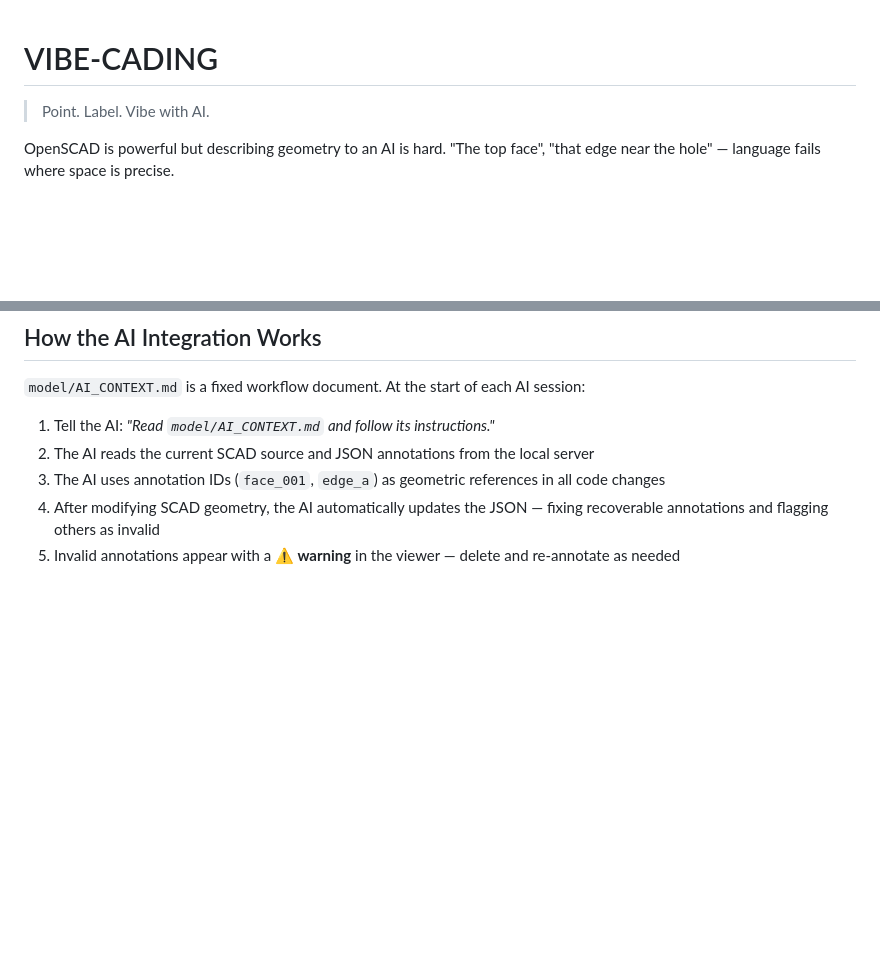
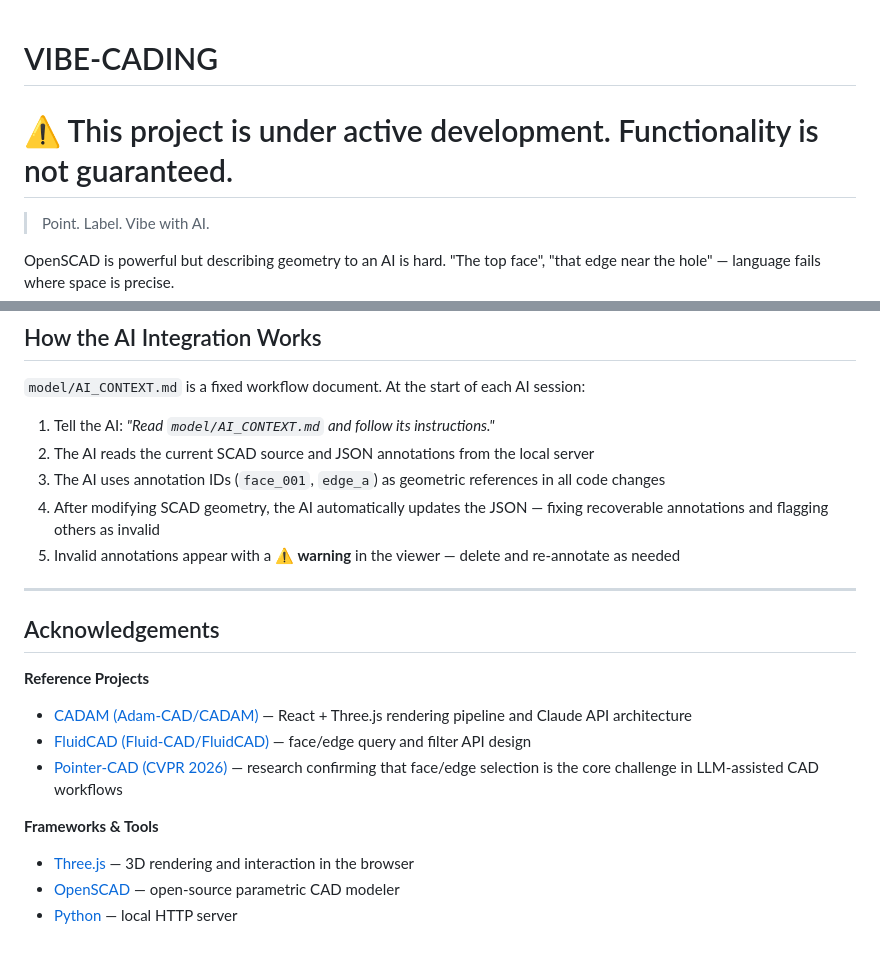
Before and after one commit to welch52553-byte/Vibe-Cading, a Markdown page: README.md, 2 parts joined by grey strips. Drawn GitHub-style; blank space fills up the shorter version.

Commit message:
Add development warning and acknowledgements to README
Co-Authored-By: Claude Sonnet 4.6 <noreply@anthropic.com>

```diff
--- a/README.md
+++ b/README.md
@@ -1,4 +1,6 @@
 # VIBE-CADING
+
+# ⚠ This project is under active development. Functionality is not guaranteed.
 
 > Point. Label. Vibe with AI.
 
@@ -129,3 +131,19 @@ Vibe-Cading/
 3. The AI uses annotation IDs (`face_001`, `edge_a`) as geometric references in all code changes
 4. After modifying SCAD geometry, the AI automatically updates the JSON — fixing recoverable annotations and flagging others as invalid
 5. Invalid annotations appear with a **⚠ warning** in the viewer — delete and re-annotate as needed
+
+---
+
+## Acknowledgements
+
+**Reference Projects**
+
+- [CADAM (Adam-CAD/CADAM)](https://github.com/Adam-CAD/CADAM) — React + Three.js rendering pipeline and Claude API architecture
+- [FluidCAD (Fluid-CAD/FluidCAD)](https://github.com/Fluid-CAD/FluidCAD) — face/edge query and filter API design
+- [Pointer-CAD (CVPR 2026)](https://arxiv.org/abs/2506.01012) — research confirming that face/edge selection is the core challenge in LLM-assisted CAD workflows
+
+**Frameworks & Tools**
+
+- [Three.js](https://threejs.org/) — 3D rendering and interaction in the browser
+- [OpenSCAD](https://openscad.org/) — open-source parametric CAD modeler
+- [Python](https://www.python.org/) — local HTTP server
```
